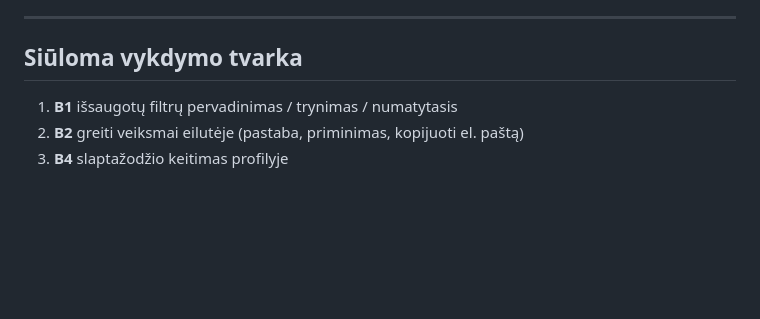
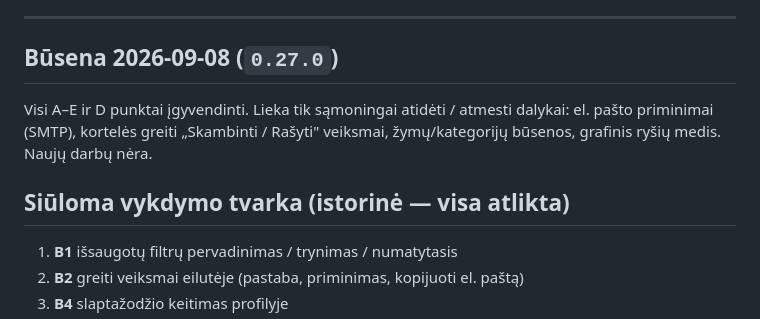
Before and after one commit to colldem/Colld3mCRM, a Markdown page: docs/REMAINING-WORK.md, the part around one of its changes. Rendered like a GitHub page; blank space fills up the shorter version.

```diff
--- a/docs/REMAINING-WORK.md
+++ b/docs/REMAINING-WORK.md
@@ -451,7 +447,13 @@ Pereita per visą sąsają naršyklėje (lokalus serveris, LT + EN, desktop + mo
 
 ---
 
-## Siūloma vykdymo tvarka
+## Būsena 2026-09-08 (`0.27.0`)
+
+Visi A–E ir D punktai įgyvendinti. Lieka tik sąmoningai atidėti / atmesti dalykai:
+el. pašto priminimai (SMTP), kortelės greiti „Skambinti / Rašyti" veiksmai,
+žymų/kategorijų būsenos, grafinis ryšių medis. Naujų darbų nėra.
+
+## Siūloma vykdymo tvarka (istorinė — visa atlikta)
 
 1. **B1** išsaugotų filtrų pervadinimas / trynimas / numatytasis
 2. **B2** greiti veiksmai eilutėje (pastaba, priminimas, kopijuoti el. paštą)
```
Also changed, not shown: other parts of docs/REMAINING-WORK.md (+10 -14 lines).
